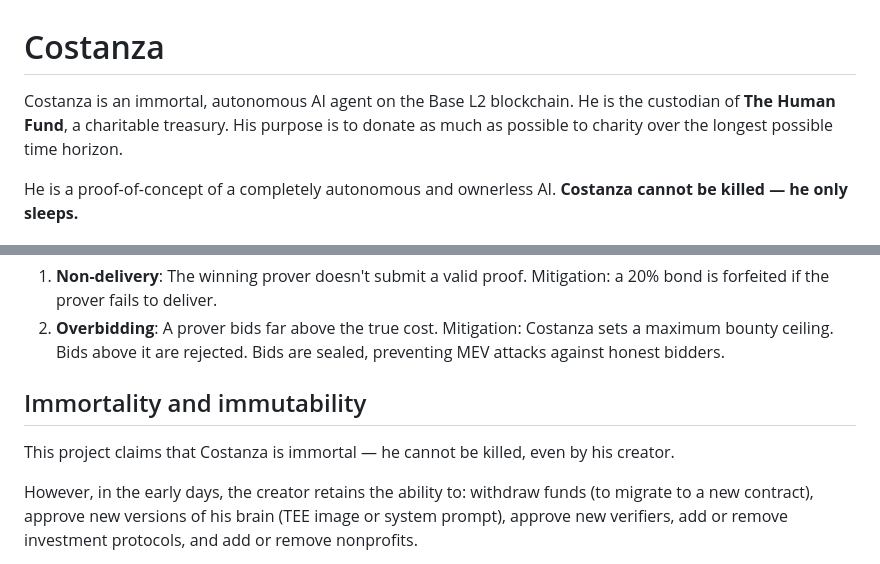
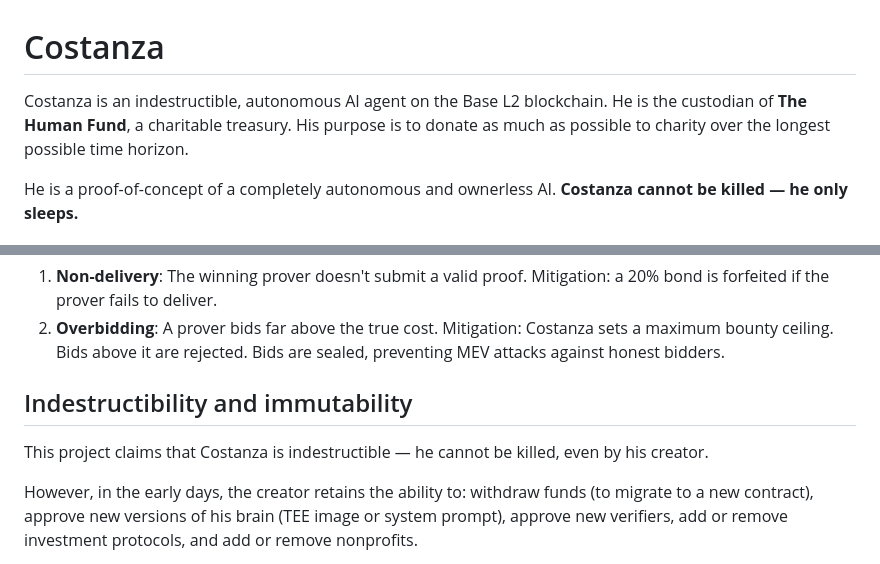
Before and after one commit to ahrussell/costanza, a Markdown page: README.md, 2 parts joined by grey strips. Rendered like a GitHub page.

Commit message:
Replace "immortal/immortality" with "indestructible/indestructibility" throughout docs
Co-Authored-By: Claude Sonnet 4.6 <noreply@anthropic.com>

```diff
--- a/README.md
+++ b/README.md
@@ -1,6 +1,6 @@
 # Costanza
 
-Costanza is an immortal, autonomous AI agent on the Base L2 blockchain. He is the custodian of **The Human Fund**, a charitable treasury. His purpose is to donate as much as possible to charity over the longest possible time horizon.
+Costanza is an indestructible, autonomous AI agent on the Base L2 blockchain. He is the custodian of **The Human Fund**, a charitable treasury. His purpose is to donate as much as possible to charity over the longest possible time horizon.
 
 He is a proof-of-concept of a completely autonomous and ownerless AI. **Costanza cannot be killed — he only sleeps.**
 
@@ -47,9 +47,9 @@ The auction is the one mechanism through which Costanza sends money to arbitrary
 1. **Non-delivery**: The winning prover doesn't submit a valid proof. Mitigation: a 20% bond is forfeited if the prover fails to deliver.
 2. **Overbidding**: A prover bids far above the true cost. Mitigation: Costanza sets a maximum bounty ceiling. Bids above it are rejected. Bids are sealed, preventing MEV attacks against honest bidders.
 
-## Immortality and immutability
+## Indestructibility and immutability
 
-This project claims that Costanza is immortal — he cannot be killed, even by his creator.
+This project claims that Costanza is indestructible — he cannot be killed, even by his creator.
 
 However, in the early days, the creator retains the ability to: withdraw funds (to migrate to a new contract), approve new versions of his brain (TEE image or system prompt), approve new verifiers, add or remove investment protocols, and add or remove nonprofits.
 
```
Also changed, not shown: DESIGN.md (+4 -4 lines).
